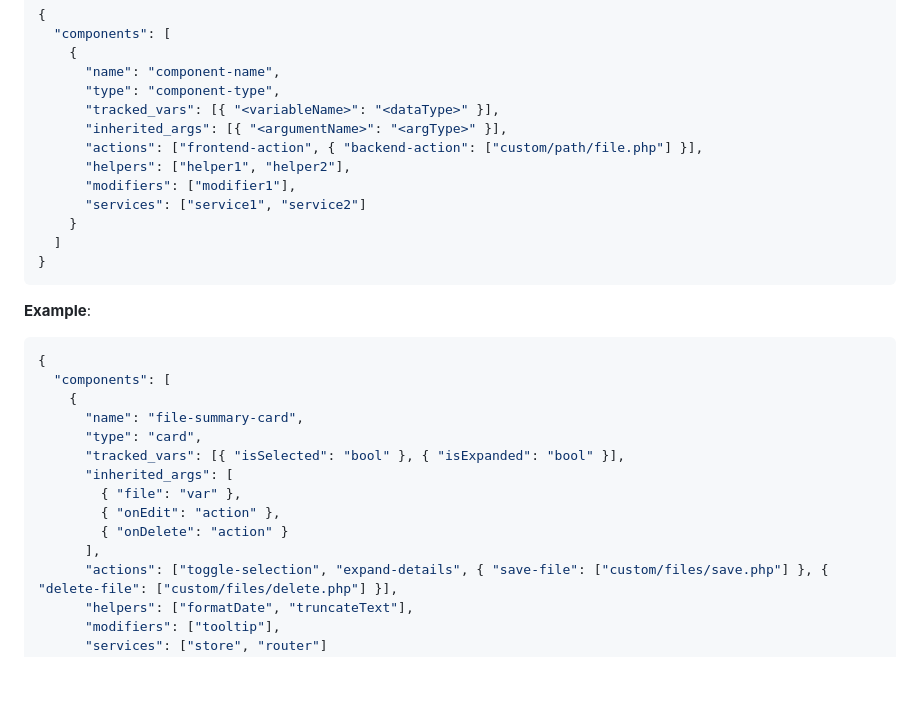
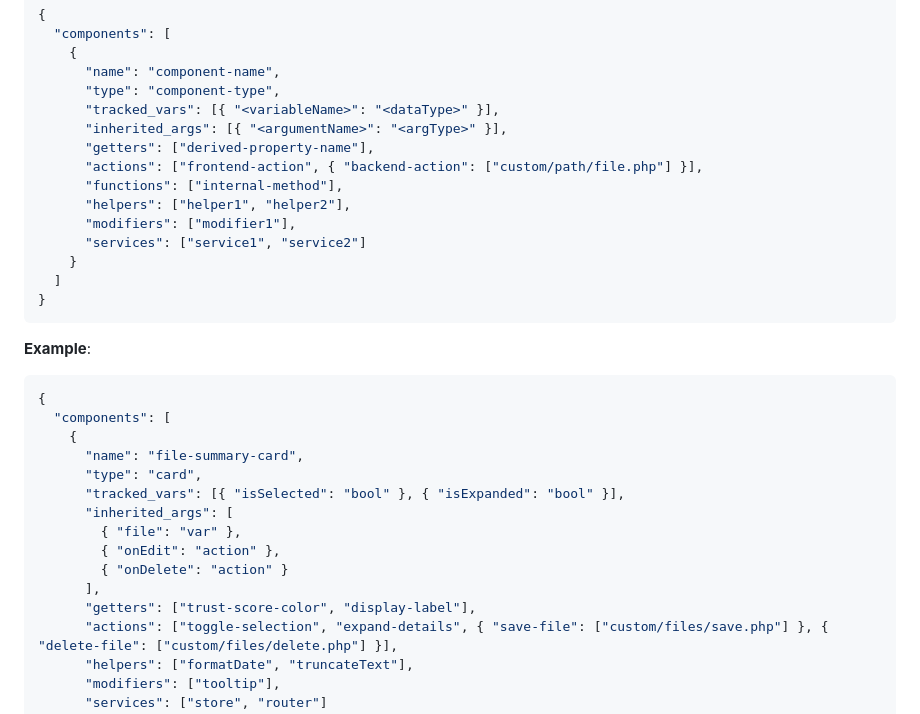
Before and after one commit to tribe-framework/ember-tribe, a Markdown page: README.md, the part around one of its changes. GitHub-like rendering; blank space fills up the shorter version.

````diff
--- a/README.md
+++ b/README.md
@@ -464,7 +475,9 @@ The storylang.json file contains seven main sections:
       "type": "component-type",
       "tracked_vars": [{ "<variableName>": "<dataType>" }],
       "inherited_args": [{ "<argumentName>": "<argType>" }],
+      "getters": ["derived-property-name"],
       "actions": ["frontend-action", { "backend-action": ["custom/path/file.php"] }],
+      "functions": ["internal-method"],
       "helpers": ["helper1", "helper2"],
       "modifiers": ["modifier1"],
       "services": ["service1", "service2"]
@@ -472,6 +485,7 @@ The storylang.json file contains seven main sections:
   ]
 }
 ```
+
 
 **Example**:
 
@@ -487,6 +501,7 @@ The storylang.json file contains seven main sections:
         { "onEdit": "action" },
         { "onDelete": "action" }
       ],
+      "getters": ["trust-score-color", "display-label"],
       "actions": ["toggle-selection", "expand-details", { "save-file": ["custom/files/save.php"] }, { "delete-file": ["custom/files/delete.php"] }],
       "helpers": ["formatDate", "truncateText"],
       "modifiers": ["tooltip"],
````
Also changed, not shown: other parts of README.md (+13 -2 lines).
